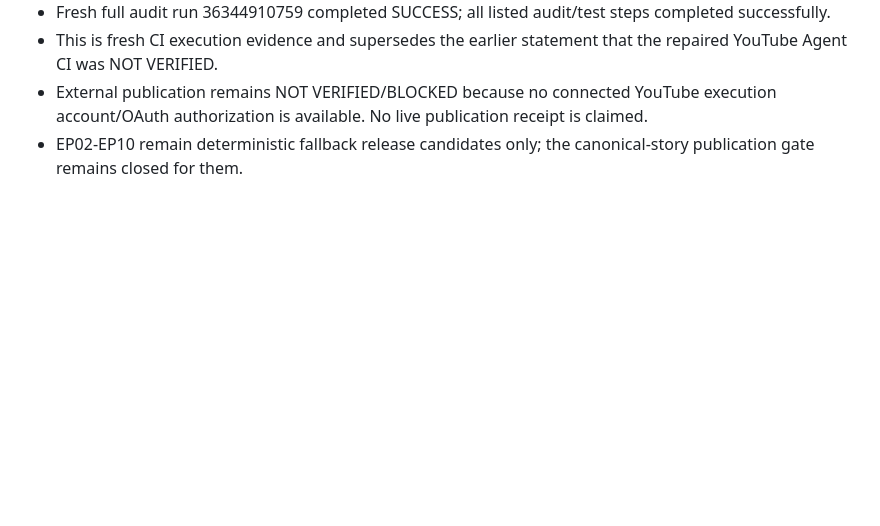
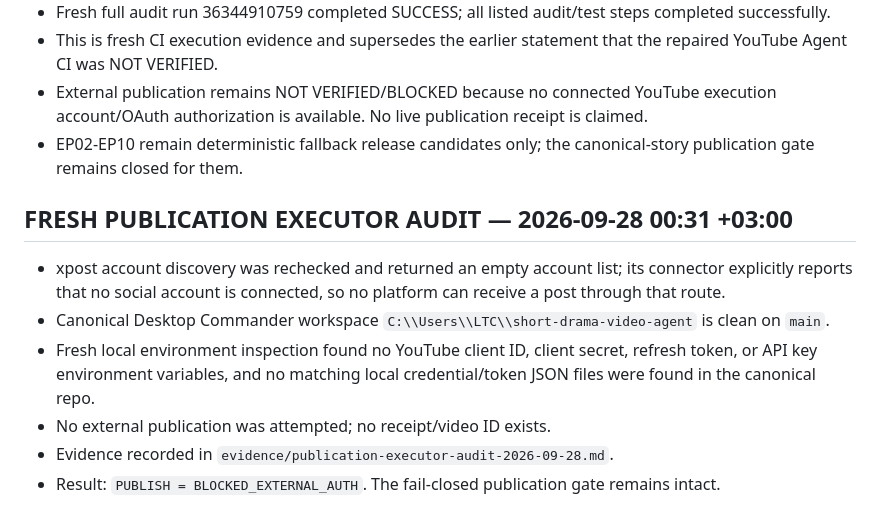
Before and after one commit to alkadyenjy2/alkadyenjy2-short-drama-video-agent, a Markdown page: STATUS.md, the part around the change. Drawn GitHub-style; blank space fills up the shorter version.

Commit message:
docs: record fresh publication executor audit

```diff
--- a/STATUS.md
+++ b/STATUS.md
@@ -239,3 +239,12 @@ The codebase passes the local deterministic audit, but production runtime still
 - This is fresh CI execution evidence and supersedes the earlier statement that the repaired YouTube Agent CI was NOT VERIFIED.
 - External publication remains NOT VERIFIED/BLOCKED because no connected YouTube execution account/OAuth authorization is available. No live publication receipt is claimed.
 - EP02-EP10 remain deterministic fallback release candidates only; the canonical-story publication gate remains closed for them.
+
+
+## FRESH PUBLICATION EXECUTOR AUDIT — 2026-09-28 00:31 +03:00
+- xpost account discovery was rechecked and returned an empty account list; its connector explicitly reports that no social account is connected, so no platform can receive a post through that route.
+- Canonical Desktop Commander workspace `C:\\Users\\LTC\\short-drama-video-agent` is clean on `main`.
+- Fresh local environment inspection found no YouTube client ID, client secret, refresh token, or API key environment variables, and no matching local credential/token JSON files were found in the canonical repo.
+- No external publication was attempted; no receipt/video ID exists.
+- Evidence recorded in `evidence/publication-executor-audit-2026-09-28.md`.
+- Result: `PUBLISH = BLOCKED_EXTERNAL_AUTH`. The fail-closed publication gate remains intact.
```
